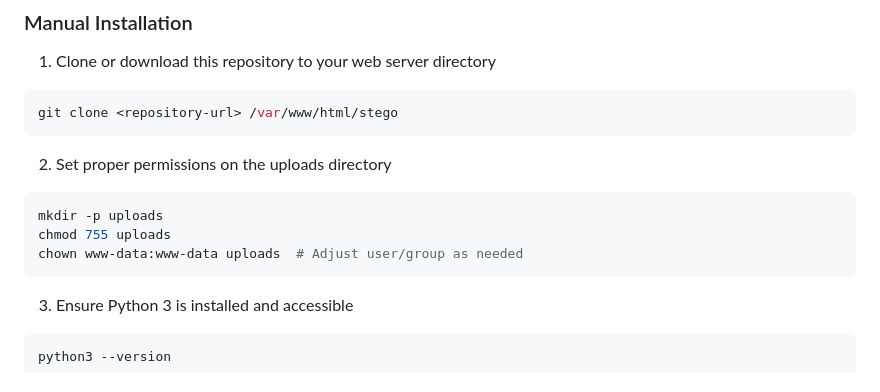
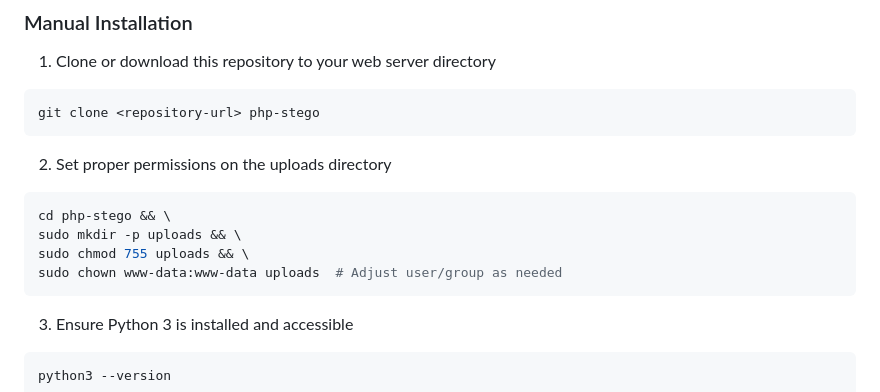
Before and after one commit to Darknetzz/php-stego, a Markdown page: README.md, the part around the change. Rendered like a GitHub page.

Commit message:
Update installation instructions in README to reflect new directory structure and permissions setup for uploads

````diff
--- a/README.md
+++ b/README.md
@@ -90,15 +90,16 @@ sudo bash install-all.sh
 1. Clone or download this repository to your web server directory
 
 ```bash
-git clone <repository-url> /var/www/html/stego
+git clone <repository-url> php-stego
 ```
 
 2. Set proper permissions on the uploads directory
 
 ```bash
-mkdir -p uploads
-chmod 755 uploads
-chown www-data:www-data uploads  # Adjust user/group as needed
+cd php-stego && \
+sudo mkdir -p uploads && \
+sudo chmod 755 uploads && \
+sudo chown www-data:www-data uploads  # Adjust user/group as needed
 ```
 
 3. Ensure Python 3 is installed and accessible
````
